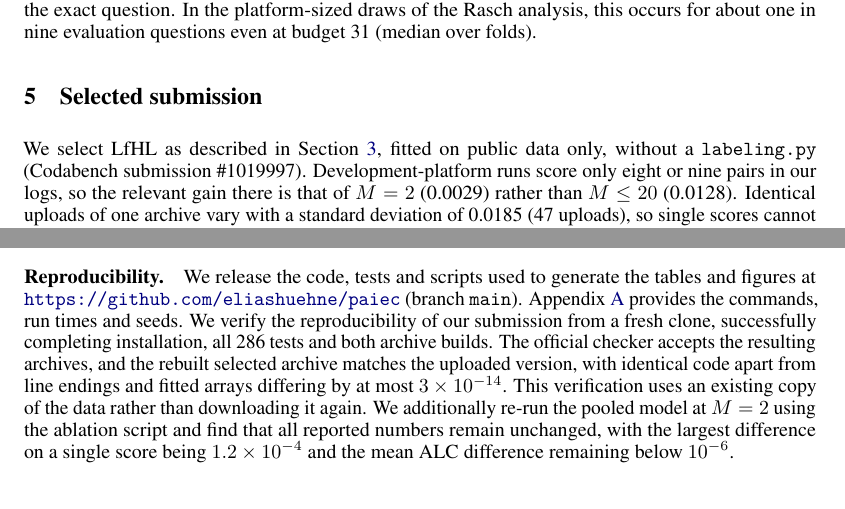
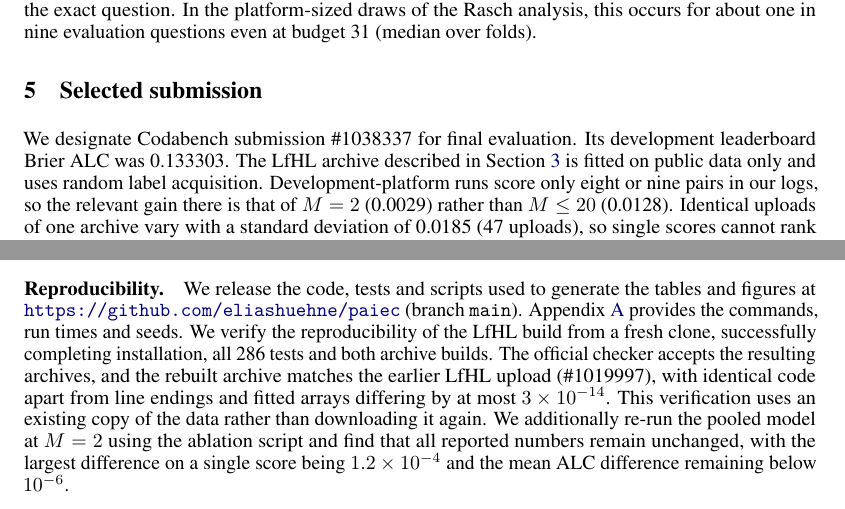
Before and after one commit to eliashuehne/paiec, a LaTeX paper (report/LfHL.tex): two parts of pages 7 and 9 of 13 before the commit and two parts of pages 7 and 9 of 14 after it, joined at a grey line, cut so that both start at the same text. Compiled offline with pdfLaTeX.

Commit message:
docs: designate Codabench submission 1038337

```diff
--- a/report/LfHL.tex
+++ b/report/LfHL.tex
@@ -25,7 +25,7 @@
 \setlist{leftmargin=1.5em, itemsep=1pt, topsep=2pt}
 
 % The Codabench submission selected for the final evaluation.
-\newcommand{\selectedid}{1019997}
+\newcommand{\selectedid}{1038337}
 % Name of the model (pooled_offset in the code).
 \newcommand{\lfhl}{LfHL}
 \newcommand{\repo}{\url{https://github.com/eliashuehne/paiec}}
@@ -214,7 +214,7 @@ Sharing labels across systems evaluated on the same benchmark improves performan
 \section{Selected submission}
 \label{sec:platform}
 
-We select \lfhl{} as described in Section~\ref{sec:model}, fitted on public data only, without a \code{labeling.py} (Codabench submission \#\selectedid). Development-platform runs score only eight or nine pairs in our logs, so the relevant gain there is that of $M=2$ (0.0029) rather than $M \le 20$ (0.0128). Identical uploads of one archive vary with a standard deviation of 0.0185 (47 uploads), so single scores cannot rank models. During development we also explored a variant built from pair accuracies estimated from scoring feedback; we asked the organizers whether this is permitted, did not select it, and report no statistics from it.
+We designate Codabench submission \#\selectedid{} for final evaluation. Its development leaderboard Brier ALC was 0.133303. The \lfhl{} archive described in Section~\ref{sec:model} is fitted on public data only and uses random label acquisition. Development-platform runs score only eight or nine pairs in our logs, so the relevant gain there is that of $M=2$ (0.0029) rather than $M \le 20$ (0.0128). Identical uploads of one archive vary with a standard deviation of 0.0185 (47 uploads), so single scores cannot rank models. During development we also explored a variant built from pair accuracies estimated from scoring feedback; we asked the organizers whether this is permitted, did not select it, and report no statistics from it.
 
 \begin{figure}[t]
   \centering
@@ -240,7 +240,7 @@ We select \lfhl{} as described in Section~\ref{sec:model}, fitted on public data
 
 Our results show that on unseen benchmarks, the most useful information comes from revealed labels rather than features learned from other benchmarks. A calibrated update of a single shift per pair captures most of the information provided by a system's own labels, with four different prior shapes showing that further improvements are limited. In contrast, labels from other systems provide additional information about the benchmark's overall difficulty and, as more labels become available, the difficulty of individual questions. \lfhl{} uses this information when other systems are available, while reducing to the own-label model when they are not. These findings suggest that, for evaluation design, increasing the overlap between systems on a benchmark may be more useful than developing a more complex predictor. Beyond the proposed model, we hope that our evaluation protocol, negative results and analysis of score noise will also be useful for future work.
 
-\paragraph{Reproducibility.} We release the code, tests and scripts used to generate the tables and figures at \repo{} (branch \code{main}). Appendix~\ref{app:repro} provides the commands, run times and seeds. We verify the reproducibility of our submission from a fresh clone, successfully completing installation, all 286 tests and both archive builds. The official checker accepts the resulting archives, and the rebuilt selected archive matches the uploaded version, with identical code apart from line endings and fitted arrays differing by at most $3 \times 10^{-14}$. This verification uses an existing copy of the data rather than downloading it again. We additionally re-run the pooled model at $M=2$ using the ablation script and find that all reported numbers remain unchanged, with the largest difference on a single score being $1.2 \times 10^{-4}$ and the mean ALC difference remaining below $10^{-6}$.
+\paragraph{Reproducibility.} We release the code, tests and scripts used to generate the tables and figures at \repo{} (branch \code{main}). Appendix~\ref{app:repro} provides the commands, run times and seeds. We verify the reproducibility of the LfHL build from a fresh clone, successfully completing installation, all 286 tests and both archive builds. The official checker accepts the resulting archives, and the rebuilt archive matches the earlier LfHL upload (\#1019997), with identical code apart from line endings and fitted arrays differing by at most $3 \times 10^{-14}$. This verification uses an existing copy of the data rather than downloading it again. We additionally re-run the pooled model at $M=2$ using the ablation script and find that all reported numbers remain unchanged, with the largest difference on a single score being $1.2 \times 10^{-4}$ and the mean ALC difference remaining below $10^{-6}$.
 
 {\small
 \bibliographystyle{plainnat}
```
Also changed, not shown: README.md, report/LfHL.pdf, report/LfHL.tex (2 more changed lines).
